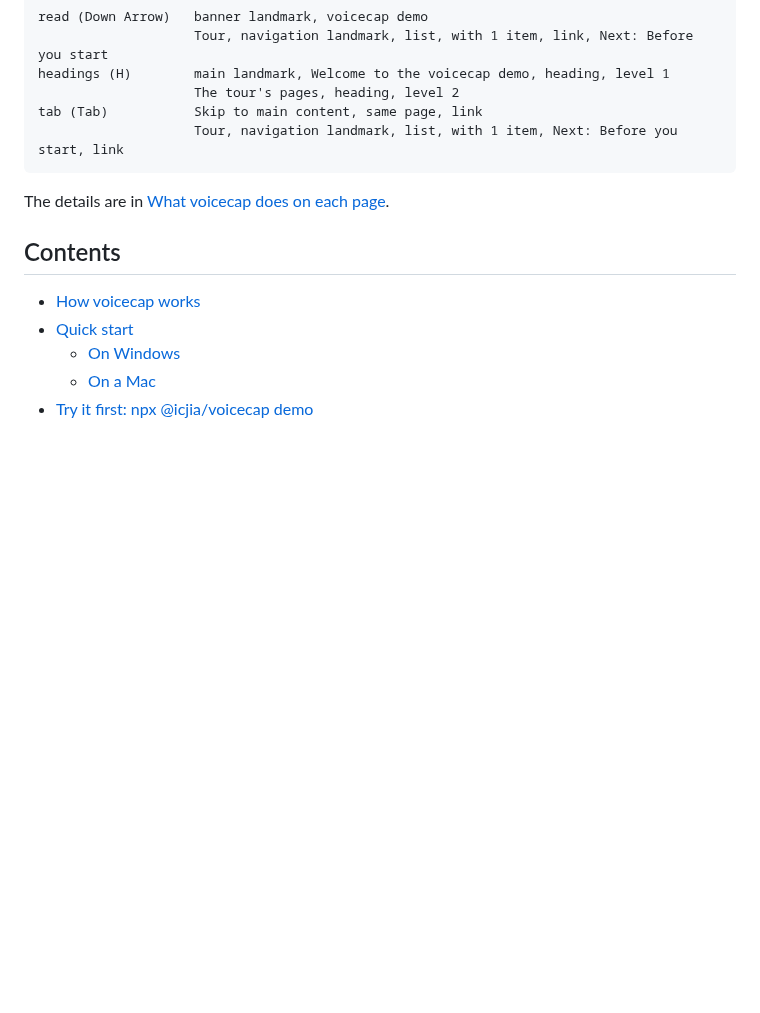
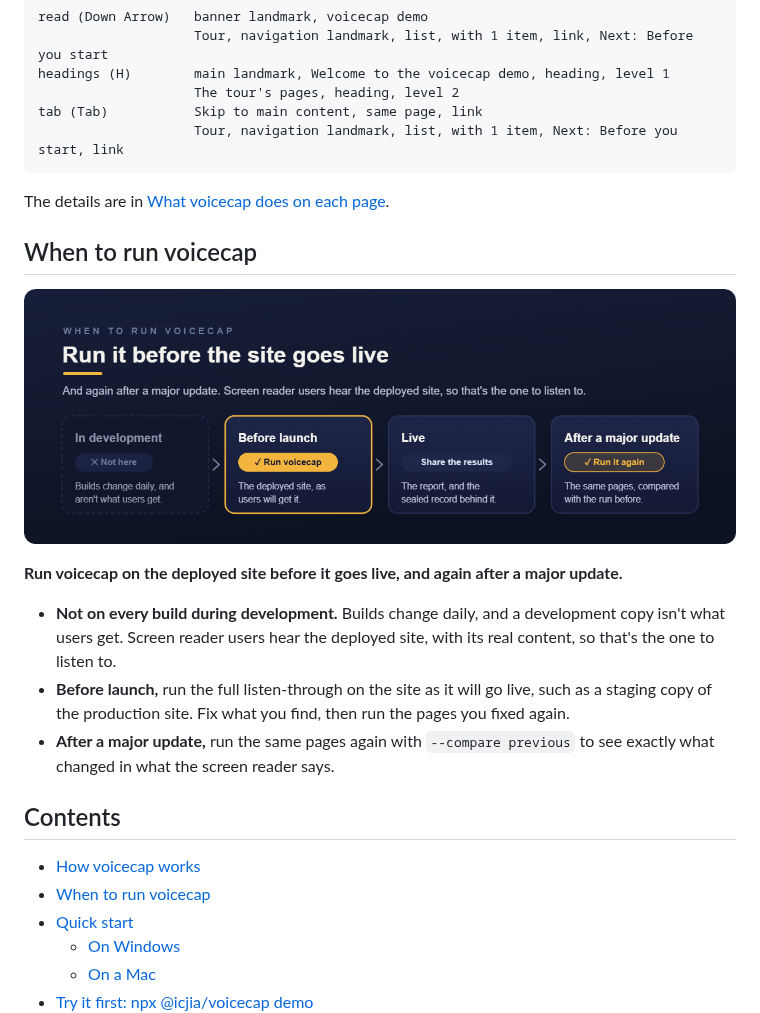
Before and after one commit to ICJIA/voicecap, a Markdown page: README.md, the part around the change. GitHub-like rendering; pictures changed too: assets/when-to-run-voicecap.png (added); blank space fills up the shorter version.

Commit message:
README: when to run voicecap, with a diagram
Run voicecap on the deployed site before it goes live, and again after a
major update, not on every build during development: screen reader
users hear the deployed site. The diagram's source is
assets/when-to-run-voicecap.svg, rendered to PNG.

```diff
--- a/README.md
+++ b/README.md
@@ -58,9 +58,20 @@ tab (Tab)           Skip to main content, same page, link
 
 The details are in [What voicecap does on each page](#what-voicecap-does-on-each-page).
 
+## When to run voicecap
+
+![When to run voicecap: run it on the deployed site before it goes live, and again after a major update, not during development.](https://raw.githubusercontent.com/ICJIA/voicecap/main/assets/when-to-run-voicecap.png)
+
+**Run voicecap on the deployed site before it goes live, and again after a major update.**
+
+- **Not on every build during development.** Builds change daily, and a development copy isn't what users get. Screen reader users hear the deployed site, with its real content, so that's the one to listen to.
+- **Before launch,** run the full listen-through on the site as it will go live, such as a staging copy of the production site. Fix what you find, then run the pages you fixed again.
+- **After a major update,** run the same pages again with `--compare previous` to see exactly what changed in what the screen reader says.
+
 ## Contents
 
 - [How voicecap works](#how-voicecap-works)
+- [When to run voicecap](#when-to-run-voicecap)
 - [Quick start](#quick-start)
   - [On Windows](#on-windows)
   - [On a Mac](#on-a-mac)
```
Also changed, not shown: CHANGELOG.md (+1 -0 lines), 1 other file.
